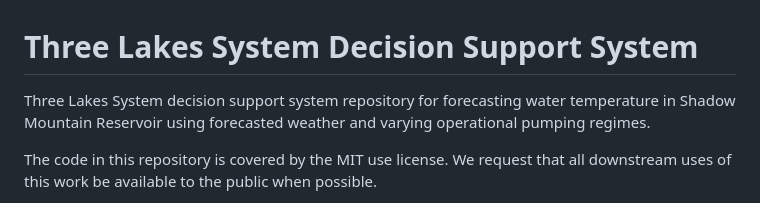
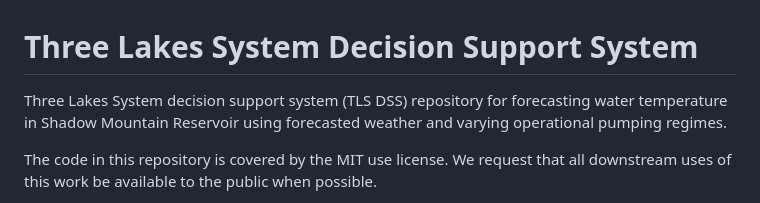
Before and after one commit to steeleb/TLS_DSS, a Markdown page: README.md, the part around the change. GitHub-like rendering.

```diff
--- a/README.md
+++ b/README.md
@@ -1,6 +1,6 @@
 # Three Lakes System Decision Support System
 
-Three Lakes System decision support system repository for forecasting water
+Three Lakes System decision support system (TLS DSS) repository for forecasting water
 temperature in Shadow Mountain Reservoir using forecasted weather and varying
 operational pumping regimes.
 
```
